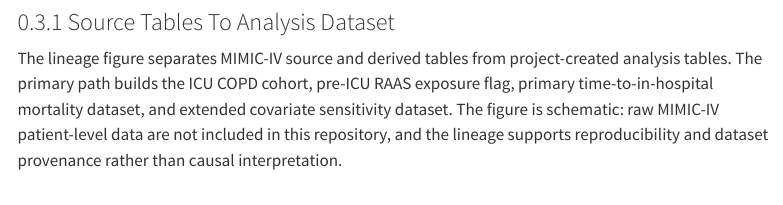
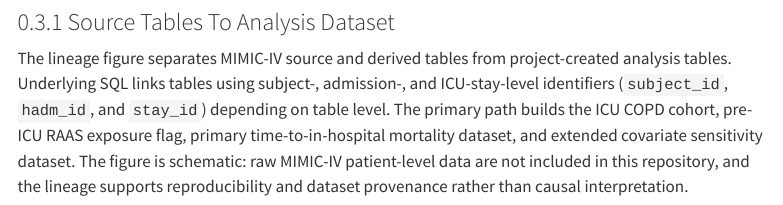
Before and after one commit to makotoy56/mimic-iv-copd-raas-analysis, a Quarto document (reports/copd_raas_survival_report.qmd): the page in a window 1100 px wide, from 1780 px down. Rendered offline with R 4.5, knitr and Pandoc in place of Quarto, with nearby package versions; menus at the side of the page are left out.

Commit message:
Align COPD exposure timing wording

```diff
--- a/reports/copd_raas_survival_report.qmd
+++ b/reports/copd_raas_survival_report.qmd
@@ -67,7 +67,7 @@ The cohort workflow is documented across the executable notebooks:
 
 ### Source Tables To Analysis Dataset
 
-The lineage figure separates MIMIC-IV source and derived tables from project-created analysis tables. The primary path builds the ICU COPD cohort, pre-ICU RAAS exposure flag, primary time-to-in-hospital mortality dataset, and extended covariate sensitivity dataset. The figure is schematic: raw MIMIC-IV patient-level data are not included in this repository, and the lineage supports reproducibility and dataset provenance rather than causal interpretation.
+The lineage figure separates MIMIC-IV source and derived tables from project-created analysis tables. Underlying SQL links tables using subject-, admission-, and ICU-stay-level identifiers (`subject_id`, `hadm_id`, and `stay_id`) depending on table level. The primary path builds the ICU COPD cohort, pre-ICU RAAS exposure flag, primary time-to-in-hospital mortality dataset, and extended covariate sensitivity dataset. The figure is schematic: raw MIMIC-IV patient-level data are not included in this repository, and the lineage supports reproducibility and dataset provenance rather than causal interpretation.
 
 <figure>
   <img src="assets/copd_table_lineage_dataset_flow.svg" class="img-fluid" style="width: 95%;" alt="Schematic lineage diagram separating MIMIC-IV source and derived tables from project-created ICU COPD RAAS cohort, exposure, outcome, and sensitivity analysis tables.">
```
Also changed, not shown: README.md, 1 other file.
